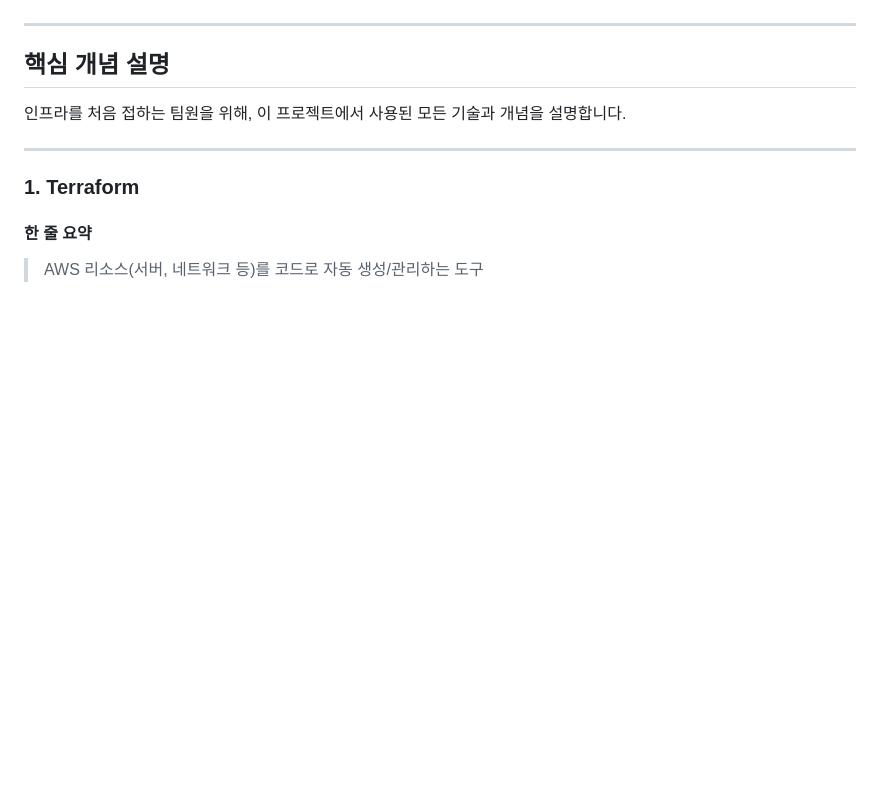
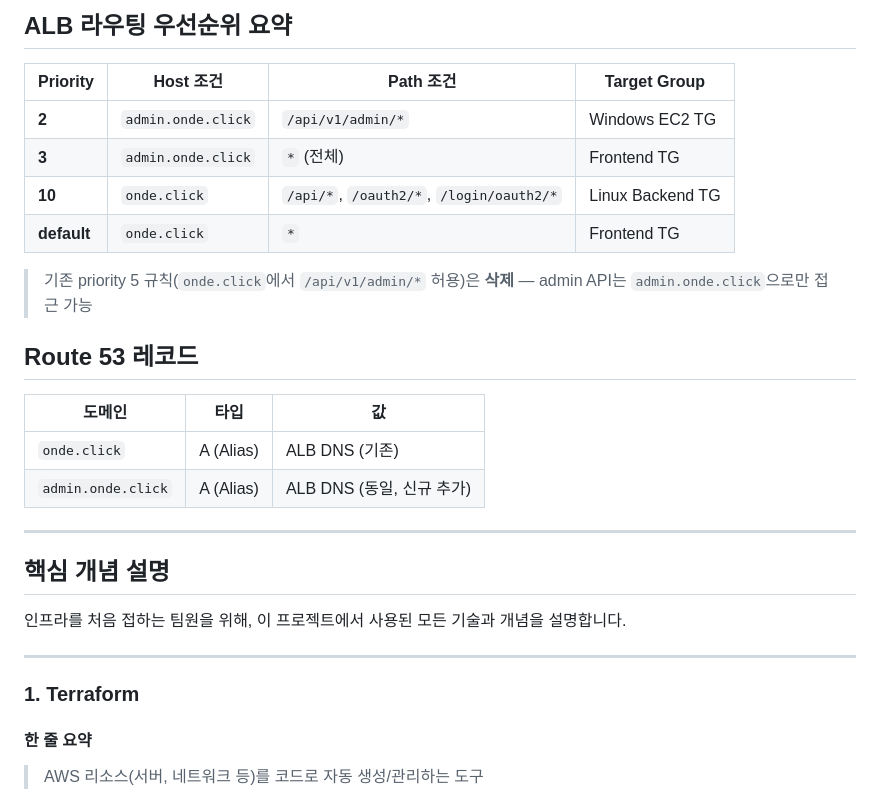
Before and after one commit to Hyeonseok93/SK-Rookies5-FINAL_ONDE, a Markdown page: infra/README.md, the part around one of its changes. GitHub-like rendering; blank space fills up the shorter version.

```diff
--- a/infra/README.md
+++ b/infra/README.md
@@ -47,3 +97,20 @@
+## ALB 라우팅 우선순위 요약
+
+| Priority | Host 조건 | Path 조건 | Target Group |
+|----------|-----------|-----------|--------------|
+| **2** | `admin.onde.click` | `/api/v1/admin/*` | Windows EC2 TG |
+| **3** | `admin.onde.click` | `*` (전체) | Frontend TG |
+| **10** | `onde.click` | `/api/*`, `/oauth2/*`, `/login/oauth2/*` | Linux Backend TG |
+| **default** | `onde.click` | `*` | Frontend TG |
+
+> 기존 priority 5 규칙(`onde.click`에서 `/api/v1/admin/*` 허용)은 **삭제** — admin API는 `admin.onde.click`으로만 접근 가능
+
+## Route 53 레코드
+
+| 도메인 | 타입 | 값 |
+|--------|------|-----|
+| `onde.click` | A (Alias) | ALB DNS (기존) |
+| `admin.onde.click` | A (Alias) | ALB DNS (동일, 신규 추가) |
 
 ---
 
```
Also changed, not shown: other parts of infra/README.md (+50 -0 lines).
